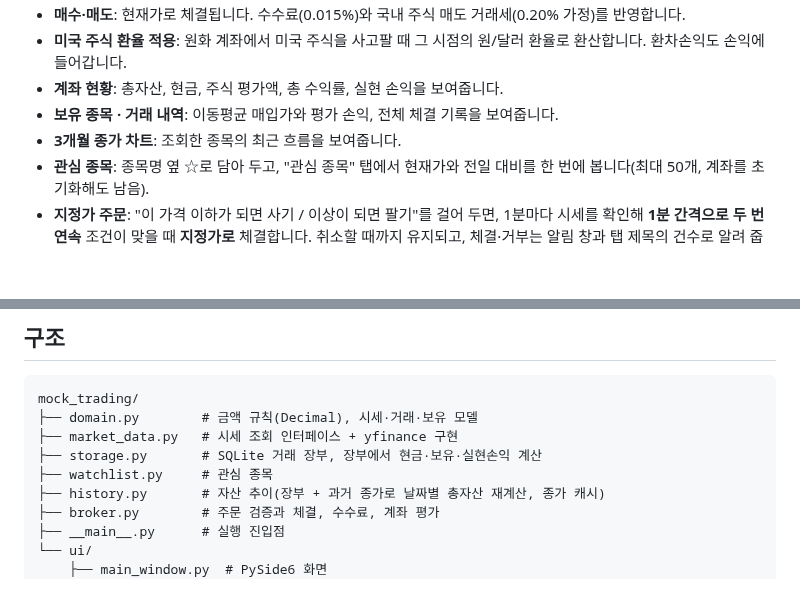
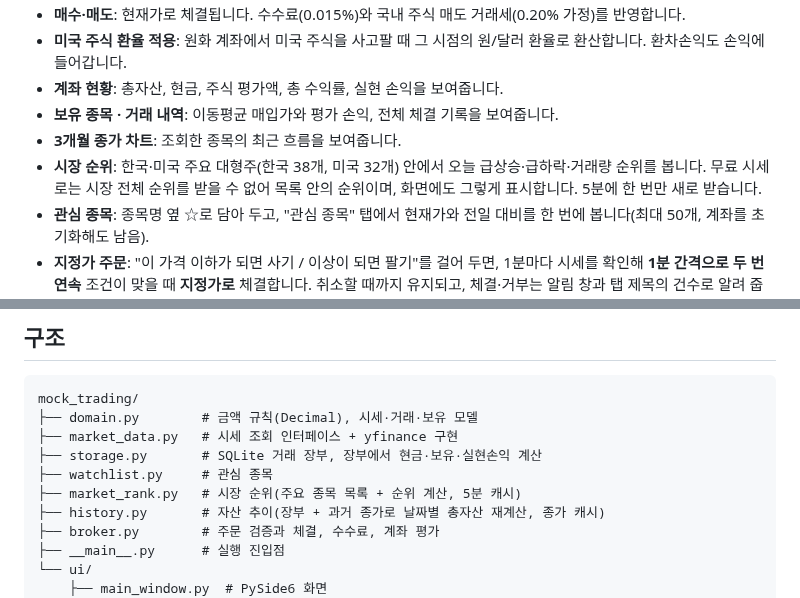
Before and after one commit to Yongb15/Mock-trading, a Markdown page: README.md, 2 parts joined by grey strips. GitHub-like rendering; blank space fills up the shorter version.

```diff
--- a/README.md
+++ b/README.md
@@ -21,6 +21,7 @@
 - **계좌 현황**: 총자산, 현금, 주식 평가액, 총 수익률, 실현 손익을 보여줍니다.
 - **보유 종목 · 거래 내역**: 이동평균 매입가와 평가 손익, 전체 체결 기록을 보여줍니다.
 - **3개월 종가 차트**: 조회한 종목의 최근 흐름을 보여줍니다.
+- **시장 순위**: 한국·미국 주요 대형주(한국 38개, 미국 32개) 안에서 오늘 급상승·급하락·거래량 순위를 봅니다. 무료 시세로는 시장 전체 순위를 받을 수 없어 목록 안의 순위이며, 화면에도 그렇게 표시합니다. 5분에 한 번만 새로 받습니다.
 - **관심 종목**: 종목명 옆 ☆로 담아 두고, "관심 종목" 탭에서 현재가와 전일 대비를 한 번에 봅니다(최대 50개, 계좌를 초기화해도 남음).
 - **지정가 주문**: "이 가격 이하가 되면 사기 / 이상이 되면 팔기"를 걸어 두면, 1분마다 시세를 확인해 **1분 간격으로 두 번 연속** 조건이 맞을 때 **지정가로** 체결합니다. 취소할 때까지 유지되고, 체결·거부는 알림 창과 탭 제목의 건수로 알려 줍니다.
 - **자산 추이**: 계좌를 연 날부터 오늘까지 날짜별 총자산을 그래프로 봅니다. 앱을 안 켠 날도 거래 장부와 과거 종가로 다시 계산해 빈칸이 없습니다.
@@ -55,6 +56,7 @@ mock_trading/
 ├── market_data.py   # 시세 조회 인터페이스 + yfinance 구현
 ├── storage.py       # SQLite 거래 장부, 장부에서 현금·보유·실현손익 계산
 ├── watchlist.py     # 관심 종목
+├── market_rank.py   # 시장 순위(주요 종목 목록 + 순위 계산, 5분 캐시)
 ├── history.py       # 자산 추이(장부 + 과거 종가로 날짜별 총자산 재계산, 종가 캐시)
 ├── broker.py        # 주문 검증과 체결, 수수료, 계좌 평가
 ├── __main__.py      # 실행 진입점
```
Also changed, not shown: docs/market-ranking.png (added), 6 other files.
